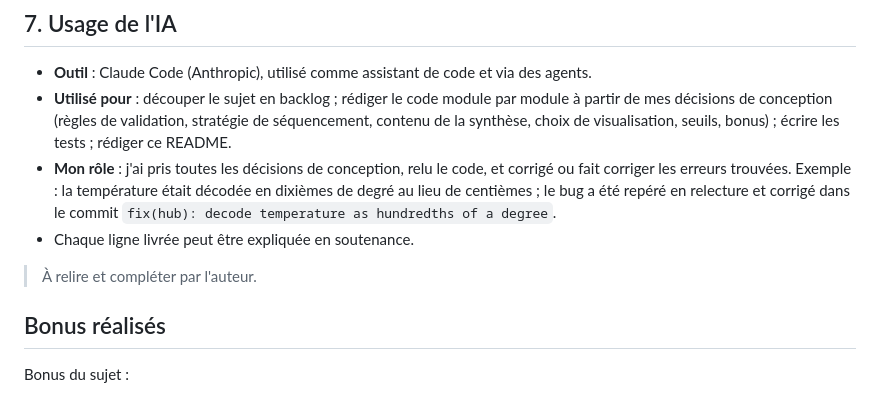
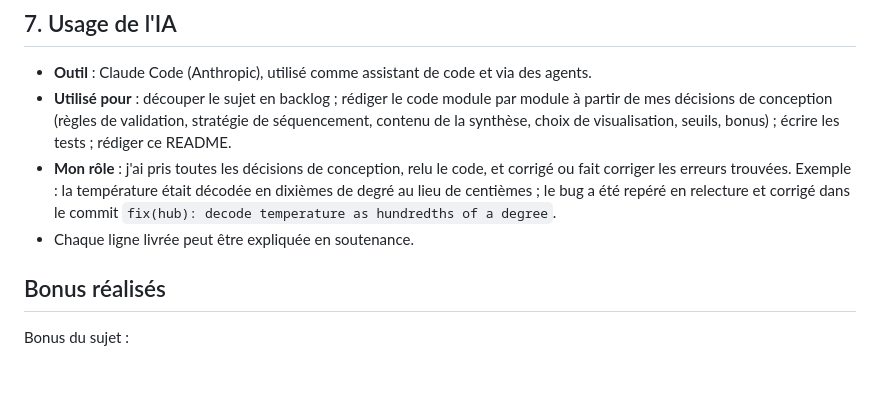
Before and after one commit to lucassrblt/PulseHub, a Markdown page: README.md, the part around the change. Rendered like a GitHub page; blank space fills up the shorter version.

Commit message:
docs: finalize ai usage section

```diff
--- a/README.md
+++ b/README.md
@@ -374,8 +374,6 @@ Le dashboard montre deux natures de chiffres : les chiffres clés (reçues, perd
 - **Mon rôle** : j'ai pris toutes les décisions de conception, relu le code, et corrigé ou fait corriger les erreurs trouvées. Exemple : la température était décodée en dixièmes de degré au lieu de centièmes ; le bug a été repéré en relecture et corrigé dans le commit `fix(hub): decode temperature as hundredths of a degree`.
 - Chaque ligne livrée peut être expliquée en soutenance.
 
-> À relire et compléter par l'auteur.
-
 ## Bonus réalisés
 
 Bonus du sujet :
```
